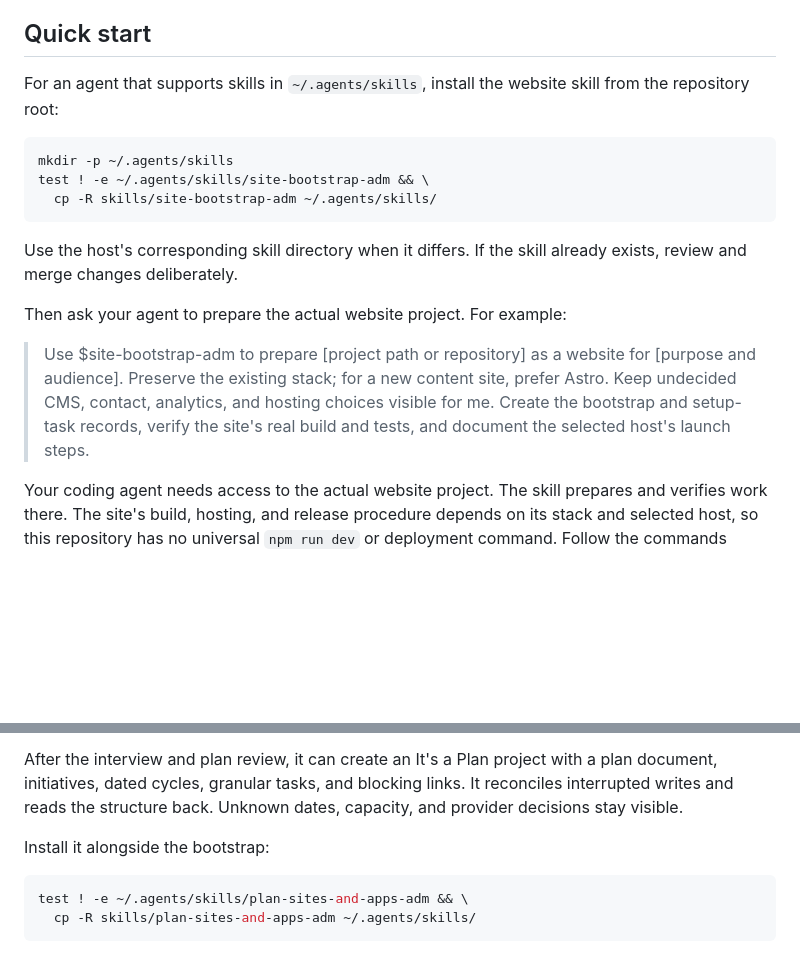
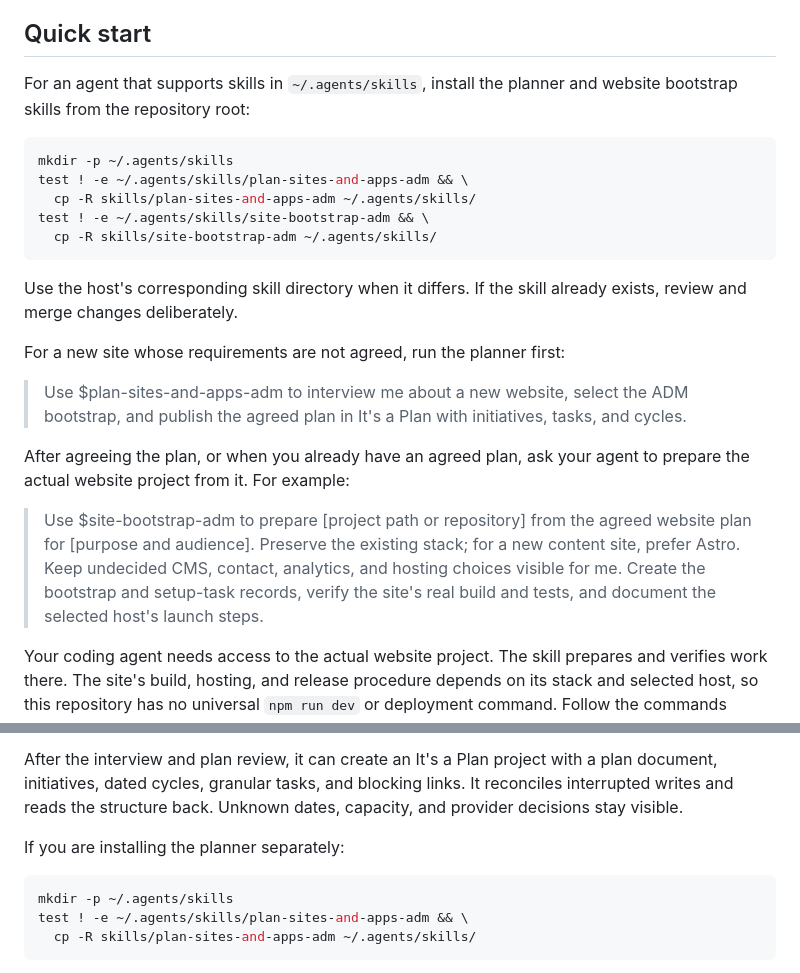
Before and after one commit to Bonobo791/Site-Bootstrap-ADM, a Markdown page: README.md, 2 parts joined by grey strips. Rendered like a GitHub page; blank space fills up the shorter version.

Commit message:
docs: require planning before bootstrap and fix planner install

````diff
--- a/README.md
+++ b/README.md
@@ -6,19 +6,25 @@ This repository is a website-preparation toolkit, not a deployable website. It d
 
 ## Quick start
 
-For an agent that supports skills in `~/.agents/skills`, install the website skill from the repository root:
+For an agent that supports skills in `~/.agents/skills`, install the planner and website bootstrap skills from the repository root:
 
 ```sh
 mkdir -p ~/.agents/skills
+test ! -e ~/.agents/skills/plan-sites-and-apps-adm && \
+  cp -R skills/plan-sites-and-apps-adm ~/.agents/skills/
 test ! -e ~/.agents/skills/site-bootstrap-adm && \
   cp -R skills/site-bootstrap-adm ~/.agents/skills/
 ```
 
 Use the host's corresponding skill directory when it differs. If the skill already exists, review and merge changes deliberately.
 
-Then ask your agent to prepare the actual website project. For example:
+For a new site whose requirements are not agreed, run the planner first:
 
-> Use $site-bootstrap-adm to prepare [project path or repository] as a website for [purpose and audience]. Preserve the existing stack; for a new content site, prefer Astro. Keep undecided CMS, contact, analytics, and hosting choices visible for me. Create the bootstrap and setup-task records, verify the site's real build and tests, and document the selected host's launch steps.
+> Use $plan-sites-and-apps-adm to interview me about a new website, select the ADM bootstrap, and publish the agreed plan in It's a Plan with initiatives, tasks, and cycles.
+
+After agreeing the plan, or when you already have an agreed plan, ask your agent to prepare the actual website project from it. For example:
+
+> Use $site-bootstrap-adm to prepare [project path or repository] from the agreed website plan for [purpose and audience]. Preserve the existing stack; for a new content site, prefer Astro. Keep undecided CMS, contact, analytics, and hosting choices visible for me. Create the bootstrap and setup-task records, verify the site's real build and tests, and document the selected host's launch steps.
 
 Your coding agent needs access to the actual website project. The skill prepares and verifies work there. The site's build, hosting, and release procedure depends on its stack and selected host, so this repository has no universal `npm run dev` or deployment command. Follow the commands recorded in the prepared project's README and `docs/release-runbook.md`. Production release follows that project's policy and authorization.
 
@@ -63,9 +69,10 @@ Use the bundled [Plan Sites & Apps ADM skill](skills/plan-sites-and-apps-adm/SKI
 
 After the interview and plan review, it can create an It's a Plan project with a plan document, initiatives, dated cycles, granular tasks, and blocking links. It reconciles interrupted writes and reads the structure back. Unknown dates, capacity, and provider decisions stay visible.
 
-Install it alongside the bootstrap:
+If you are installing the planner separately:
 
 ```sh
+mkdir -p ~/.agents/skills
 test ! -e ~/.agents/skills/plan-sites-and-apps-adm && \
   cp -R skills/plan-sites-and-apps-adm ~/.agents/skills/
 ```
````
